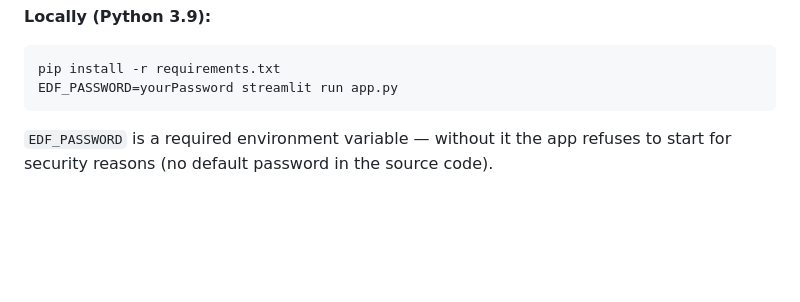
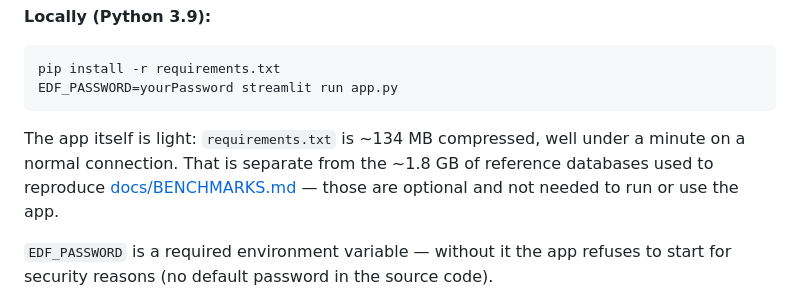
Before and after one commit to maximilianhabs/edf-analyzer, a Markdown page: README.md, the part around the change. GitHub-like rendering; blank space fills up the shorter version.

````diff
--- a/README.md
+++ b/README.md
@@ -97,6 +97,11 @@ docker run -p 8501:8501 -e EDF_PASSWORD=yourPassword edf-analyzer
 pip install -r requirements.txt
 EDF_PASSWORD=yourPassword streamlit run app.py
 ```
+
+The app itself is light: `requirements.txt` is ~134 MB compressed, well under a minute on a
+normal connection. That is separate from the ~1.8 GB of reference databases used to reproduce
+[docs/BENCHMARKS.md](docs/BENCHMARKS.md) — those are optional and not needed to run or use
+the app.
 
 `EDF_PASSWORD` is a required environment variable — without it the app refuses to start for
 security reasons (no default password in the source code).
````
Also changed, not shown: README.de.md (+5 -0 lines), docs/BENCHMARKS.md (+23 -7 lines).
